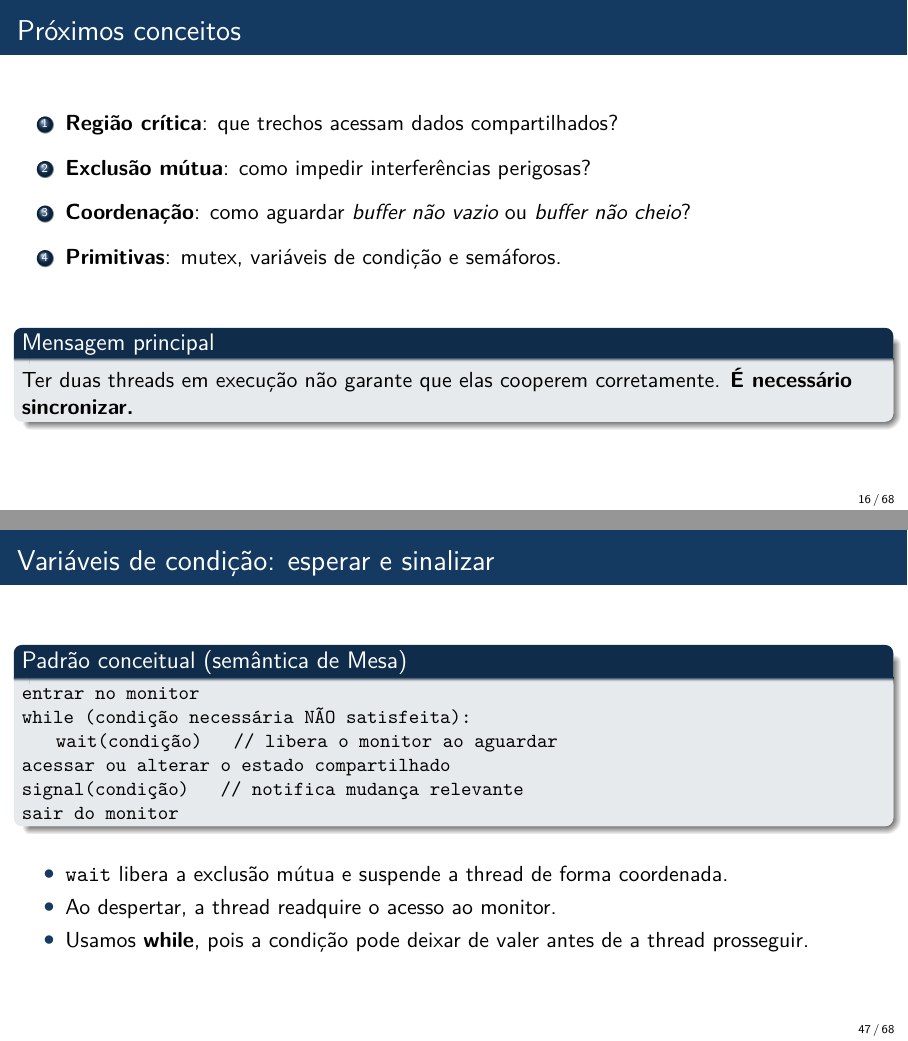
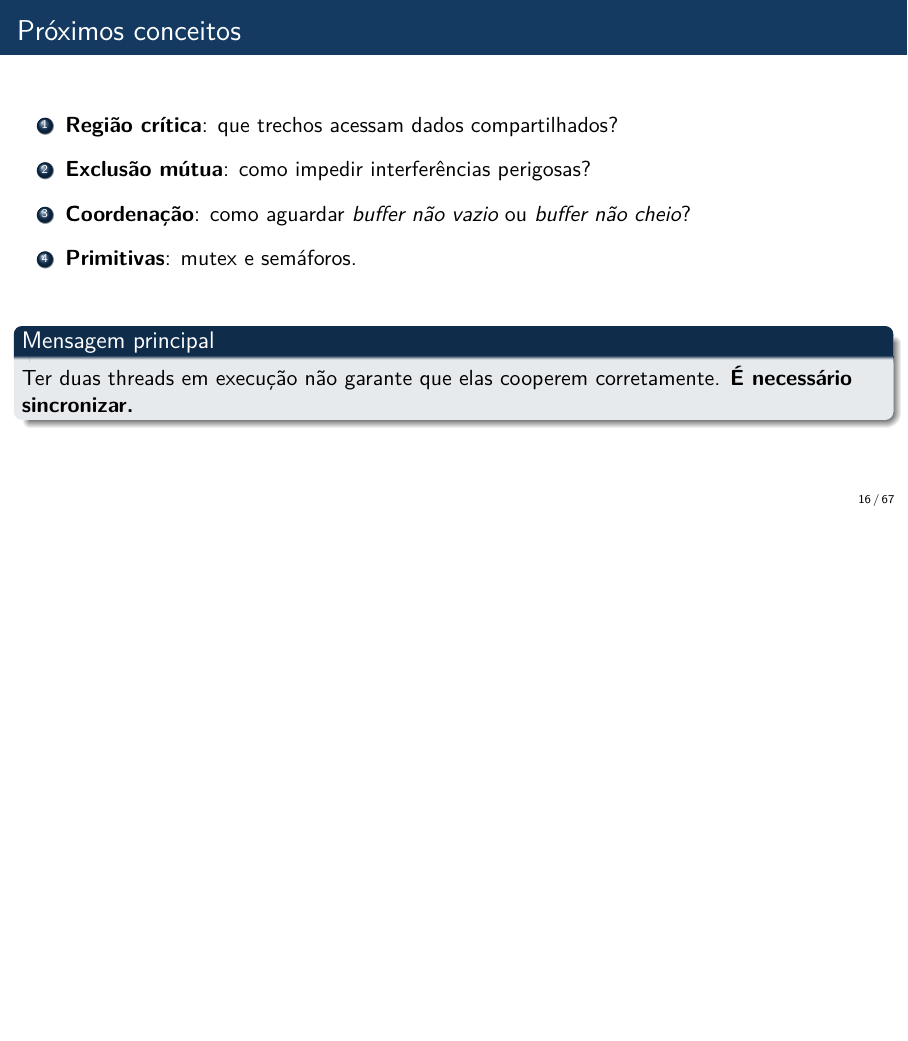
Before and after one commit to fredluiscabral/UFCIRJ, LaTeX slides (SO/02_semaforos/slides/apresentacao.tex): pages 16 and 47 of 68 before the commit and page 16 of 67 after it, the two joined at a grey line, the shorter picture padded with empty space. Compiled offline with pdfLaTeX.

Commit message:
Remove monitores e variaveis de condicao da aula

```diff
--- a/SO/02_semaforos/slides/apresentacao.tex
+++ b/SO/02_semaforos/slides/apresentacao.tex
@@ -357,7 +357,7 @@ O item \textbf{10 foi sobrescrito} por 20, e o índice avançou apenas até \tex
 \item \textbf{Região crítica}: que trechos acessam dados compartilhados?
 \item \textbf{Exclusão mútua}: como impedir interferências perigosas?
 \item \textbf{Coordenação}: como aguardar \emph{buffer não vazio} ou \emph{buffer não cheio}?
-\item \textbf{Primitivas}: mutex, variáveis de condição e semáforos.
+\item \textbf{Primitivas}: mutex e semáforos.
 \end{enumerate}
 \vfill
 \begin{block}{Mensagem principal}
@@ -1409,26 +1405,6 @@ signal(S): devolver uma permissão; liberar eventual espera
 \begin{alertblock}{Importante}
 A implementação interna de \texttt{wait}/\texttt{signal} não é um simples \texttt{if} seguido de incremento/decremento comum.
 \end{alertblock}
-\end{frame}
-
-
-
-\begin{frame}{Variáveis de condição: esperar e sinalizar}
-\begin{block}{Padrão conceitual (semântica de Mesa)}
-\ttfamily\small
-entrar no monitor\\
-while (condição necessária NÃO satisfeita):\\
-\hspace*{0.6cm}wait(condição) \quad // libera o monitor ao aguardar\\
-acessar ou alterar o estado compartilhado\\
-signal(condição) \quad // notifica mudança relevante\\
-sair do monitor
-\end{block}
-\vspace{0.25cm}
-\begin{itemize}
-\item \texttt{wait} libera a exclusão mútua e suspende a thread de forma coordenada.
-\item Ao despertar, a thread readquire o acesso ao monitor.
-\item Usamos \textbf{while}, pois a condição pode deixar de valer antes de a thread prosseguir.
-\end{itemize}
 \end{frame}
 
 
```
Also changed, not shown: SO/02_semaforos/slides/apresentacao.pdf, SO/02_semaforos/slides/apresentacao.tex (4 more changed lines).
